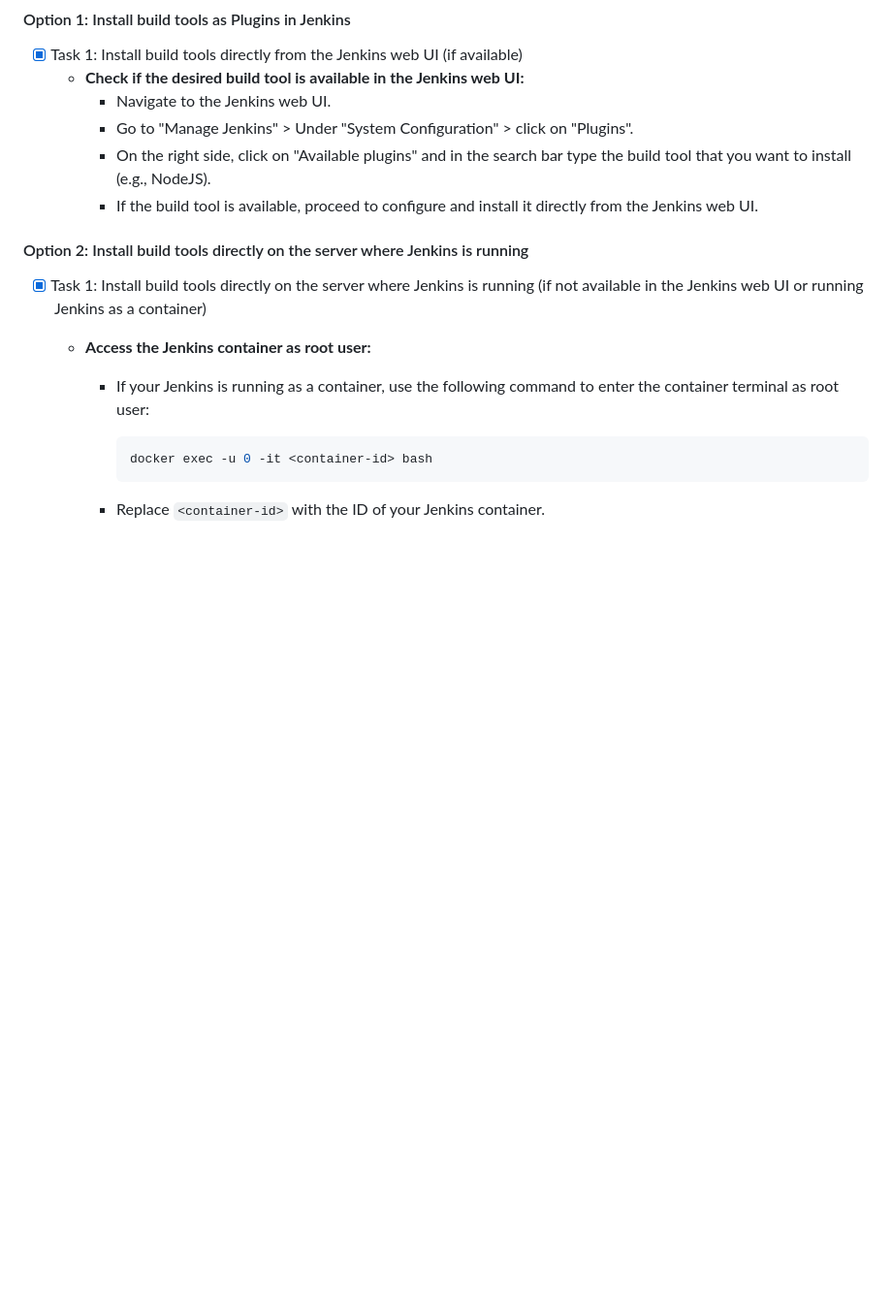
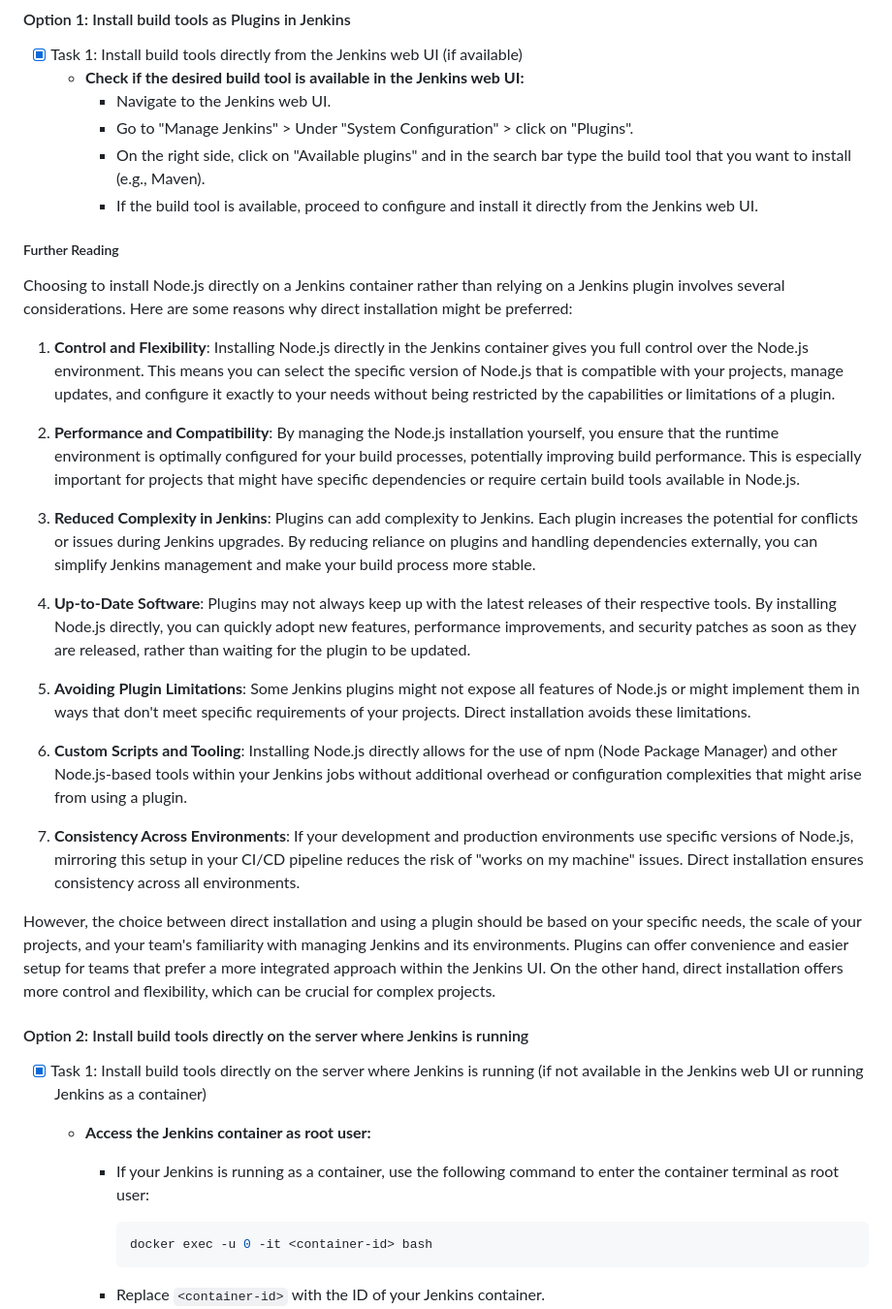
Before and after one commit to karanthakakr04/devops-bootcamp-exercises, a Markdown page: 8 - Build Automation & CI-CD with Jenkins/chapter8-exercises.md, the part around the change. Shown: that part at 97% size. Rendered like a GitHub page; blank space fills up the shorter version.

```diff
--- a/8 - Build Automation & CI-CD with Jenkins/chapter8-exercises.md
+++ b/8 - Build Automation & CI-CD with Jenkins/chapter8-exercises.md
@@ -257,8 +257,28 @@ After installing Jenkins (either as a container or locally), you need to perform
   - **Check if the desired build tool is available in the Jenkins web UI:**
     - Navigate to the Jenkins web UI.
     - Go to "Manage Jenkins" > Under "System Configuration" > click on "Plugins".
-    - On the right side, click on "Available plugins" and in the search bar type the build tool that you want to install (e.g., NodeJS).
+    - On the right side, click on "Available plugins" and in the search bar type the build tool that you want to install (e.g., Maven).
     - If the build tool is available, proceed to configure and install it directly from the Jenkins web UI.
+
+##### Further Reading
+
+Choosing to install Node.js directly on a Jenkins container rather than relying on a Jenkins plugin involves several considerations. Here are some reasons why direct installation might be preferred:
+
+1. **Control and Flexibility**: Installing Node.js directly in the Jenkins container gives you full control over the Node.js environment. This means you can select the specific version of Node.js that is compatible with your projects, manage updates, and configure it exactly to your needs without being restricted by the capabilities or limitations of a plugin.
+
+2. **Performance and Compatibility**: By managing the Node.js installation yourself, you ensure that the runtime environment is optimally configured for your build processes, potentially improving build performance. This is especially important for projects that might have specific dependencies or require certain build tools available in Node.js.
+
+3. **Reduced Complexity in Jenkins**: Plugins can add complexity to Jenkins. Each plugin increases the potential for conflicts or issues during Jenkins upgrades. By reducing reliance on plugins and handling dependencies externally, you can simplify Jenkins management and make your build process more stable.
+
+4. **Up-to-Date Software**: Plugins may not always keep up with the latest releases of their respective tools. By installing Node.js directly, you can quickly adopt new features, performance improvements, and security patches as soon as they are released, rather than waiting for the plugin to be updated.
+
+5. **Avoiding Plugin Limitations**: Some Jenkins plugins might not expose all features of Node.js or might implement them in ways that don't meet specific requirements of your projects. Direct installation avoids these limitations.
+
+6. **Custom Scripts and Tooling**: Installing Node.js directly allows for the use of npm (Node Package Manager) and other Node.js-based tools within your Jenkins jobs without additional overhead or configuration complexities that might arise from using a plugin.
+
+7. **Consistency Across Environments**: If your development and production environments use specific versions of Node.js, mirroring this setup in your CI/CD pipeline reduces the risk of "works on my machine" issues. Direct installation ensures consistency across all environments.
+
+However, the choice between direct installation and using a plugin should be based on your specific needs, the scale of your projects, and your team's familiarity with managing Jenkins and its environments. Plugins can offer convenience and easier setup for teams that prefer a more integrated approach within the Jenkins UI. On the other hand, direct installation offers more control and flexibility, which can be crucial for complex projects.
 
 #### Option 2: Install build tools directly on the server where Jenkins is running
 
```
